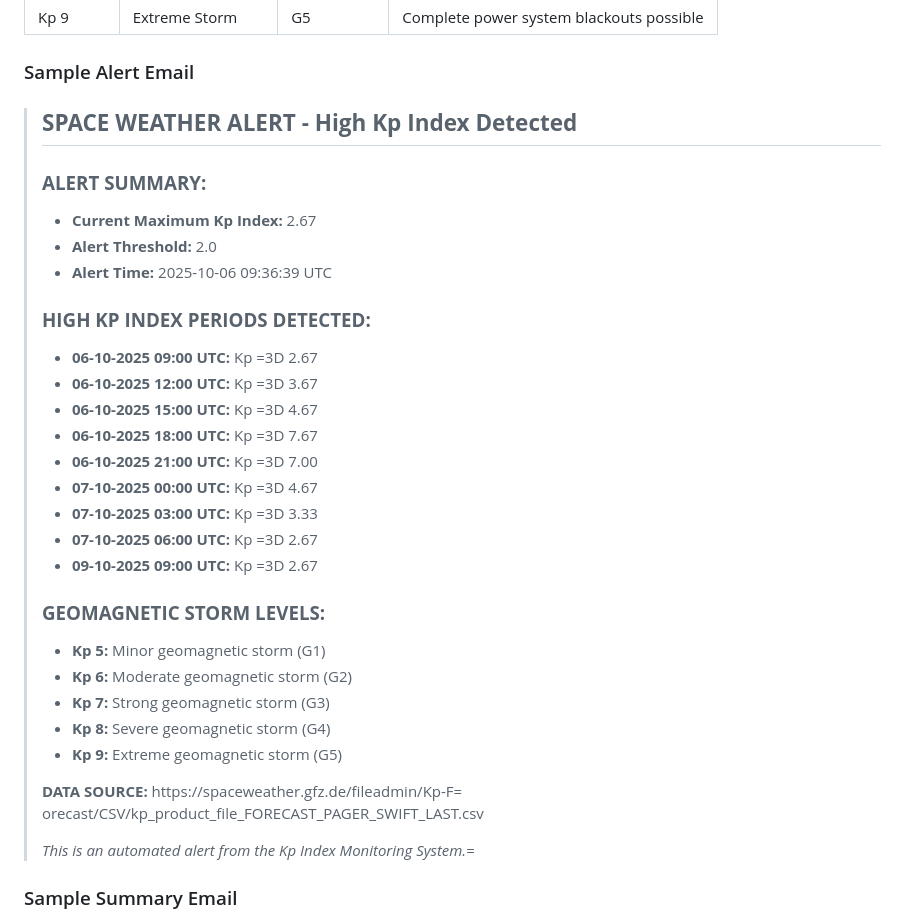
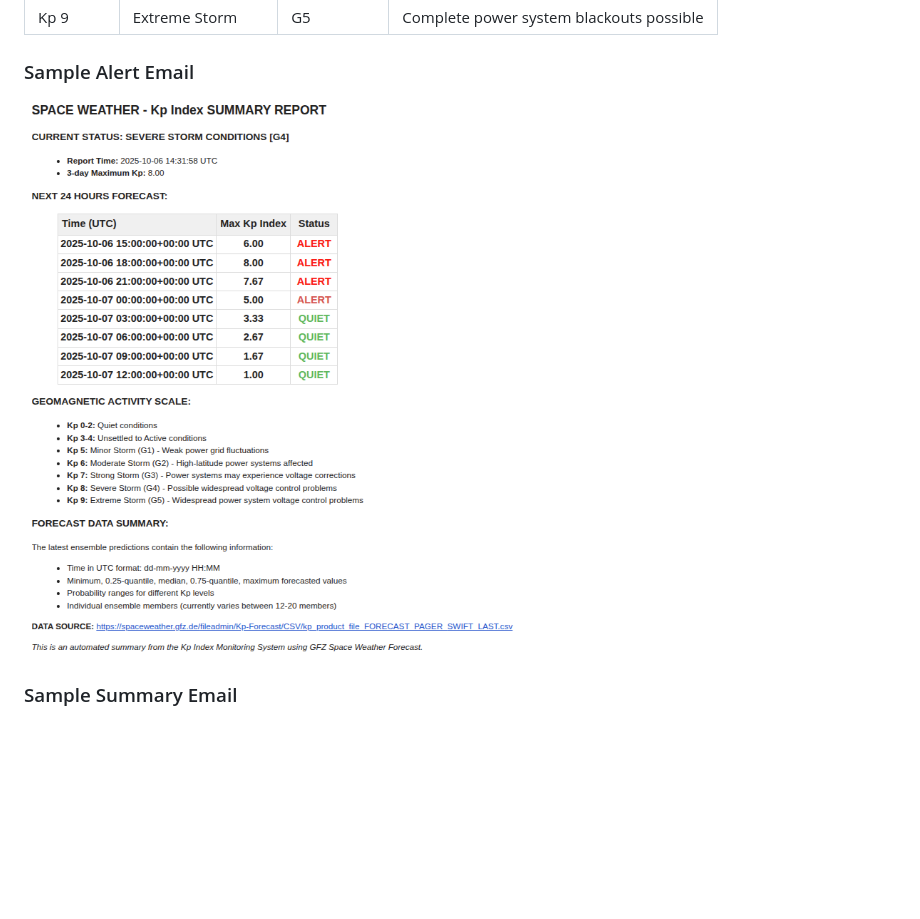
Before and after one commit to GFZ/kp_alert, a Markdown page: README.md, the part around the change printed below. GitHub-like rendering; pictures changed too: assets/summary.png (added); blank space fills up the shorter version.

```diff
--- a/README.md
+++ b/README.md
@@ -240,44 +240,5 @@ The Kp index scale and corresponding geomagnetic storm levels:
 | Kp 9     | Extreme Storm       | G5         | Complete power system blackouts possible |
 
 ### Sample Alert Email
-
->   <html><body>
->   <h2><strong>SPACE WEATHER ALERT - High Kp Index Detected</strong></h2>
->
->   <h3><strong>ALERT SUMMARY:</strong></h3>
->   <ul>
->   <li><strong>Current Maximum Kp Index:</strong> 2.67</li>
->   <li><strong>Alert Threshold:</strong> 2.0</li>
->               <li><strong>Alert Time:</strong> 2025-10-06 09:36:39 UTC</li>
->   </ul>
->
->   <h3><strong>HIGH KP INDEX PERIODS DETECTED:</strong></h3>
->   <ul>
->   <li><strong>06-10-2025 09:00 UTC:</strong> Kp =3D 2.67</li>
->   <li><strong>06-10-2025 12:00 UTC:</strong> Kp =3D 3.67</li>
->   <li><strong>06-10-2025 15:00 UTC:</strong> Kp =3D 4.67</li>
->   <li><strong>06-10-2025 18:00 UTC:</strong> Kp =3D 7.67</li>
->   <li><strong>06-10-2025 21:00 UTC:</strong> Kp =3D 7.00</li>
->   <li><strong>07-10-2025 00:00 UTC:</strong> Kp =3D 4.67</li>
->   <li><strong>07-10-2025 03:00 UTC:</strong> Kp =3D 3.33</li>
->   <li><strong>07-10-2025 06:00 UTC:</strong> Kp =3D 2.67</li>
->   <li><strong>09-10-2025 09:00 UTC:</strong> Kp =3D 2.67</li>
->   </ul>
->
->   <h3><strong>GEOMAGNETIC STORM LEVELS:</strong></h3>
->   <ul>
->   <li><strong>Kp 5:</strong> Minor geomagnetic storm (G1)</li>
->   <li><strong>Kp 6:</strong> Moderate geomagnetic storm (G2)</li>
->   <li><strong>Kp 7:</strong> Strong geomagnetic storm (G3)</li>
->   <li><strong>Kp 8:</strong> Severe geomagnetic storm (G4)</li>
->   <li><strong>Kp 9:</strong> Extreme geomagnetic storm (G5)</li>
->   </ul>
->
->   <p><strong>DATA SOURCE:</strong> https://spaceweather.gfz.de/fileadmin/Kp-F=
->   orecast/CSV/kp_product_file_FORECAST_PAGER_SWIFT_LAST.csv</p>
->
->   <p><em>This is an automated alert from the Kp Index Monitoring System.</em>=
->   </p>
->   </body></html>
-
+![alt text](assets/summary.png)
 ### Sample Summary Email
```
Also changed, not shown: other parts of README.md (+1 -65 lines), assets/alert.png (added).
